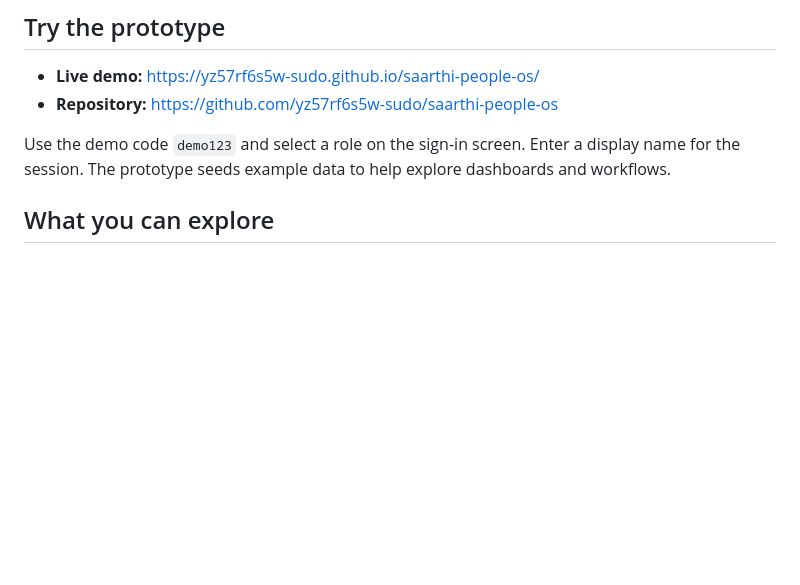
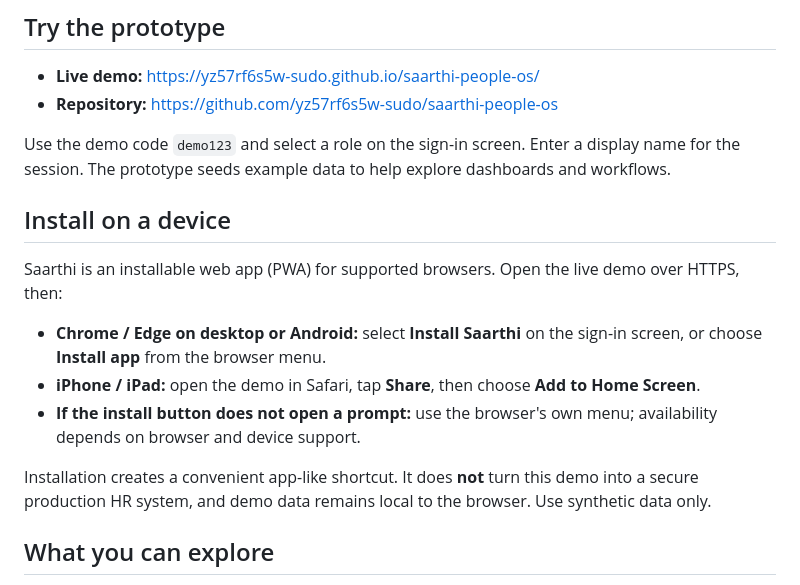
Before and after one commit to yz57rf6s5w-sudo/saarthi-people-os, a Markdown page: README.md, the part around the change. GitHub-like rendering; blank space fills up the shorter version.

Commit message:
Document Saarthi PWA installation steps

```diff
--- a/README.md
+++ b/README.md
@@ -8,6 +8,16 @@ A lightweight, plug-and-play People Operations prototype for early-stage teams.
 - **Repository:** https://github.com/yz57rf6s5w-sudo/saarthi-people-os
 
 Use the demo code `demo123` and select a role on the sign-in screen. Enter a display name for the session. The prototype seeds example data to help explore dashboards and workflows.
+
+## Install on a device
+
+Saarthi is an installable web app (PWA) for supported browsers. Open the live demo over HTTPS, then:
+
+- **Chrome / Edge on desktop or Android:** select **Install Saarthi** on the sign-in screen, or choose **Install app** from the browser menu.
+- **iPhone / iPad:** open the demo in Safari, tap **Share**, then choose **Add to Home Screen**.
+- **If the install button does not open a prompt:** use the browser's own menu; availability depends on browser and device support.
+
+Installation creates a convenient app-like shortcut. It does **not** turn this demo into a secure production HR system, and demo data remains local to the browser. Use synthetic data only.
 
 ## What you can explore
 
```
